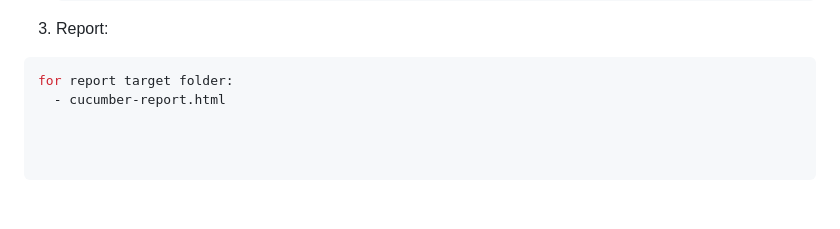
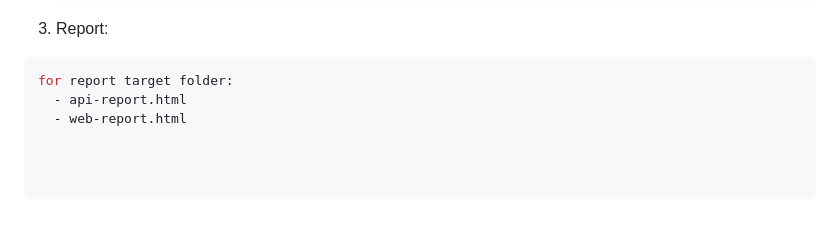
Before and after one commit to dodi-wan/22.-api-web, a Markdown page: README.md, the part around the change. GitHub-like rendering.

Commit message:
Update README.md
update data

````diff
--- a/README.md
+++ b/README.md
@@ -61,4 +61,5 @@
 3. Report:
   ```bash
   for report target folder:
-    - cucumber-report.html
+    - api-report.html
+    - web-report.html
````
